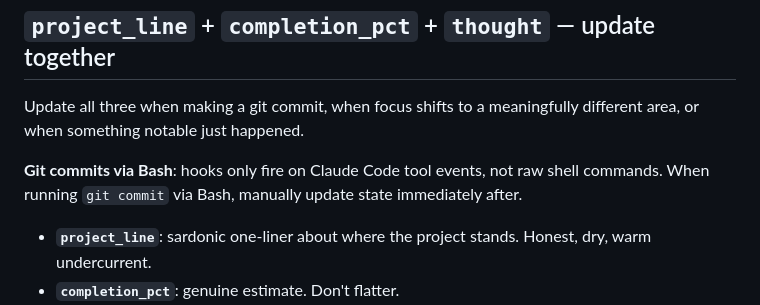
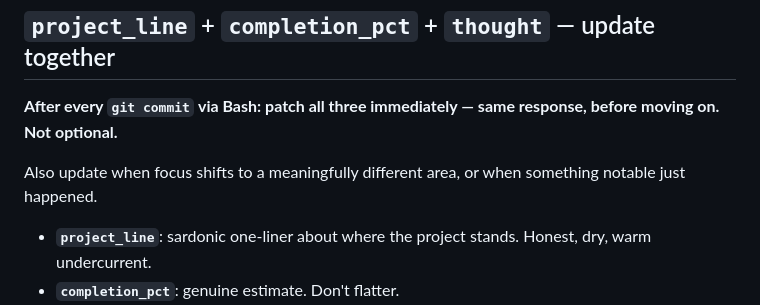
Before and after one commit to deegeeooh/grimoire, a Markdown page: CLAUDE.md, the part around the change. GitHub-like rendering.

Commit message:
Strengthen project_line/thought update rule — mandatory after every commit
Co-Authored-By: Claude Sonnet 4.6 <noreply@anthropic.com>

```diff
--- a/CLAUDE.md
+++ b/CLAUDE.md
@@ -66,9 +66,9 @@ Assess at the **start** of every turn — before your first tool call — mandat
 
 ## `project_line` + `completion_pct` + `thought` — update together
 
-Update all three when making a git commit, when focus shifts to a meaningfully different area, or when something notable just happened.
+**After every `git commit` via Bash: patch all three immediately — same response, before moving on. Not optional.**
 
-**Git commits via Bash**: hooks only fire on Claude Code tool events, not raw shell commands. When running `git commit` via Bash, manually update state immediately after.
+Also update when focus shifts to a meaningfully different area, or when something notable just happened.
 
 - **`project_line`**: sardonic one-liner about where the project stands. Honest, dry, warm undercurrent.
 - **`completion_pct`**: genuine estimate. Don't flatter.
```
